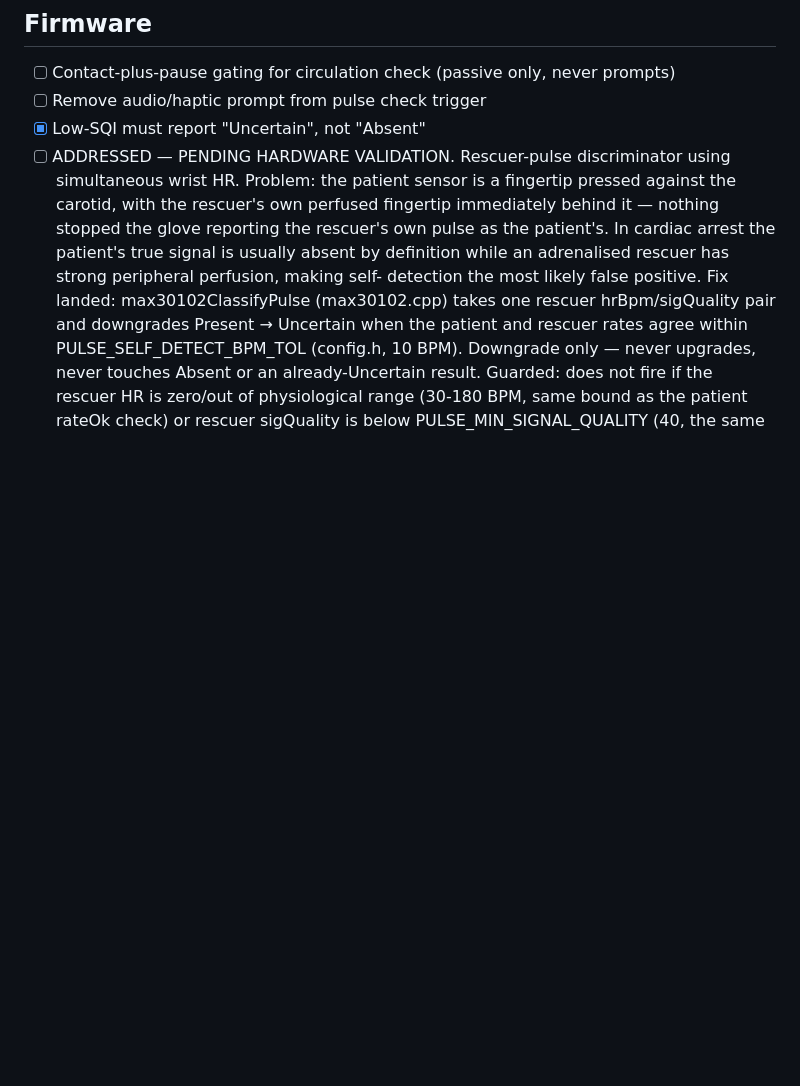
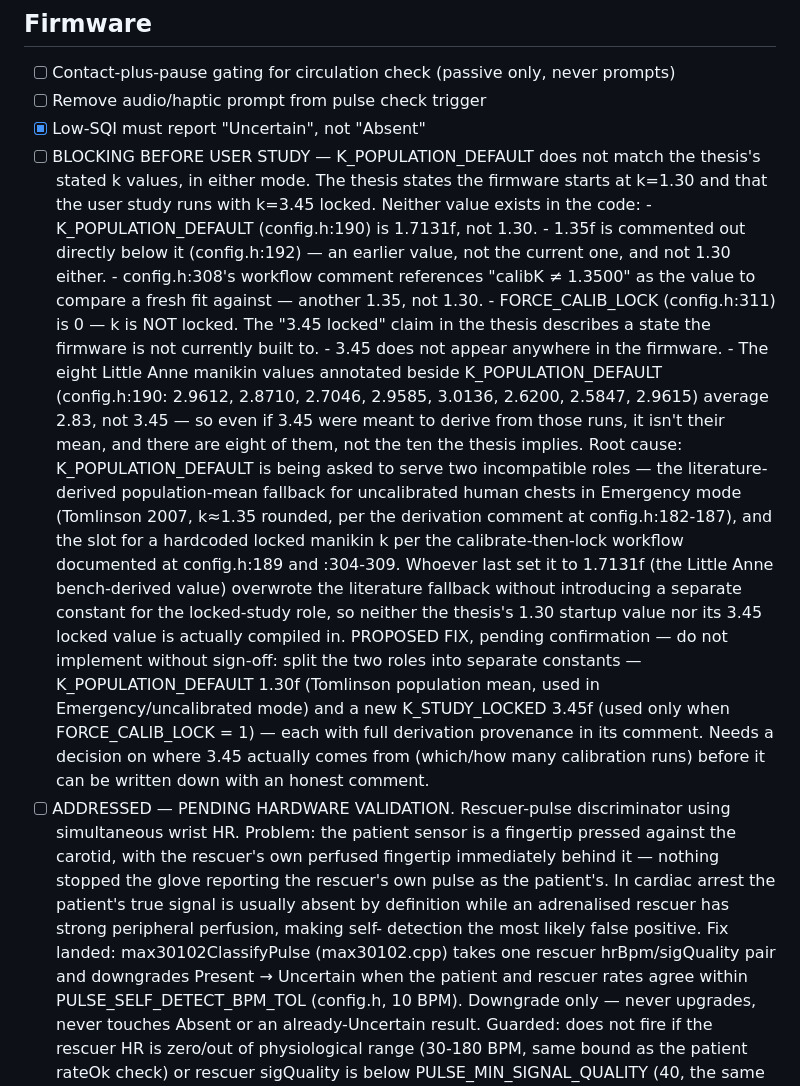
Before and after one commit to roueva/CPR-Assist-Glove, a Markdown page: CORRECTIONS.md, the part around the change. Drawn GitHub-style; blank space fills up the shorter version.

Commit message:
Log K_POPULATION_DEFAULT/thesis k-value mismatch as blocking
Thesis states k=1.30 at startup and k=3.45 locked for the user study;
neither value is in the firmware. K_POPULATION_DEFAULT is 1.7131f,
FORCE_CALIB_LOCK is 0, and 3.45 appears nowhere in config.h — nor is it
the mean of the eight annotated Little Anne runs (2.83). No constants
changed; this needs a decision on provenance before any fix lands.

Co-Authored-By: Claude Sonnet 5 <noreply@anthropic.com>
Claude-Session: https://claude.ai/code/session_01YKtxsDzAU9mEusTcQ1UaqE

```diff
--- a/CORRECTIONS.md
+++ b/CORRECTIONS.md
@@ -4,6 +4,43 @@
 - [ ] Contact-plus-pause gating for circulation check (passive only, never prompts)
 - [ ] Remove audio/haptic prompt from pulse check trigger
 - [x] Low-SQI must report "Uncertain", not "Absent"
+- [ ] BLOCKING BEFORE USER STUDY — K_POPULATION_DEFAULT does not match the
+      thesis's stated k values, in either mode. The thesis states the
+      firmware starts at k=1.30 and that the user study runs with k=3.45
+      locked. Neither value exists in the code:
+        - K_POPULATION_DEFAULT (config.h:190) is 1.7131f, not 1.30.
+        - 1.35f is commented out directly below it (config.h:192) — an
+          earlier value, not the current one, and not 1.30 either.
+        - config.h:308's workflow comment references "calibK ≠ 1.3500" as
+          the value to compare a fresh fit against — another 1.35, not 1.30.
+        - FORCE_CALIB_LOCK (config.h:311) is 0 — k is NOT locked. The
+          "3.45 locked" claim in the thesis describes a state the firmware
+          is not currently built to.
+        - 3.45 does not appear anywhere in the firmware.
+        - The eight Little Anne manikin values annotated beside
+          K_POPULATION_DEFAULT (config.h:190: 2.9612, 2.8710, 2.7046,
+          2.9585, 3.0136, 2.6200, 2.5847, 2.9615) average 2.83, not 3.45 —
+          so even if 3.45 were meant to derive from those runs, it isn't
+          their mean, and there are eight of them, not the ten the thesis
+          implies.
+      Root cause: K_POPULATION_DEFAULT is being asked to serve two
+      incompatible roles — the literature-derived population-mean fallback
+      for uncalibrated human chests in Emergency mode (Tomlinson 2007,
+      k≈1.35 rounded, per the derivation comment at config.h:182-187), and
+      the slot for a hardcoded locked manikin k per the
+      calibrate-then-lock workflow documented at config.h:189 and :304-309.
+      Whoever last set it to 1.7131f (the Little Anne bench-derived value)
+      overwrote the literature fallback without introducing a separate
+      constant for the locked-study role, so neither the thesis's 1.30
+      startup value nor its 3.45 locked value is actually compiled in.
+      PROPOSED FIX, pending confirmation — do not implement without
+      sign-off: split the two roles into separate constants —
+      K_POPULATION_DEFAULT 1.30f (Tomlinson population mean, used in
+      Emergency/uncalibrated mode) and a new K_STUDY_LOCKED 3.45f (used
+      only when FORCE_CALIB_LOCK = 1) — each with full derivation
+      provenance in its comment. Needs a decision on where 3.45 actually
+      comes from (which/how many calibration runs) before it can be
+      written down with an honest comment.
 - [ ] ADDRESSED — PENDING HARDWARE VALIDATION. Rescuer-pulse discriminator
       using simultaneous wrist HR. Problem: the patient sensor is a
       fingertip pressed against the carotid, with the rescuer's own perfused
```
